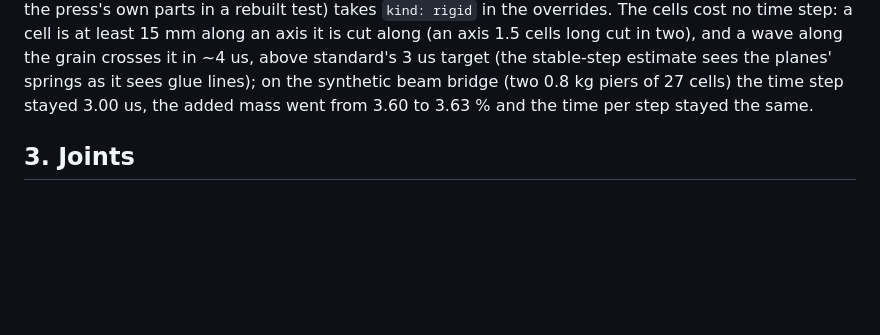
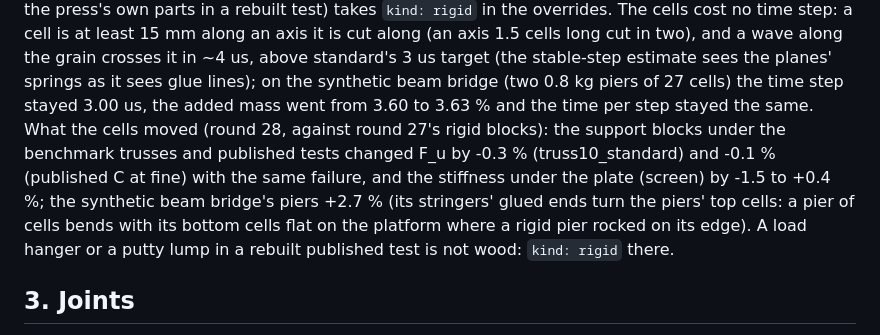
Before and after one commit to Engusseus/troitsky-analysis, a Markdown page: ASSUMPTIONS-SIM.md, the part around the change. Drawn GitHub-style; blank space fills up the shorter version.

Commit message:
Assumptions: what the cells moved on the benchmark and the synthetic bridge

```diff
--- a/ASSUMPTIONS-SIM.md
+++ b/ASSUMPTIONS-SIM.md
@@ -201,7 +201,14 @@ step: a cell is at least 15 mm along an axis it is cut along (an axis 1.5 cells
 in two), and a wave along the grain crosses it in ~4 us, above standard's 3 us target
 (the stable-step estimate sees the planes' springs as it sees glue lines); on the
 synthetic beam bridge (two 0.8 kg piers of 27 cells) the time step stayed 3.00 us, the
-added mass went from 3.60 to 3.63 % and the time per step stayed the same.
+added mass went from 3.60 to 3.63 % and the time per step stayed the same. What the
+cells moved (round 28, against round 27's rigid blocks): the support blocks under the
+benchmark trusses and published tests changed F_u by -0.3 % (truss10_standard) and -0.1
+% (published C at fine) with the same failure, and the stiffness under the plate
+(screen) by -1.5 to +0.4 %; the synthetic beam bridge's piers +2.7 % (its stringers'
+glued ends turn the piers' top cells: a pier of cells bends with its bottom cells flat on
+the platform where a rigid pier rocked on its edge). A load hanger or a putty lump in a
+rebuilt published test is not wood: `kind: rigid` there.
 
 ## 3. Joints
 
```
